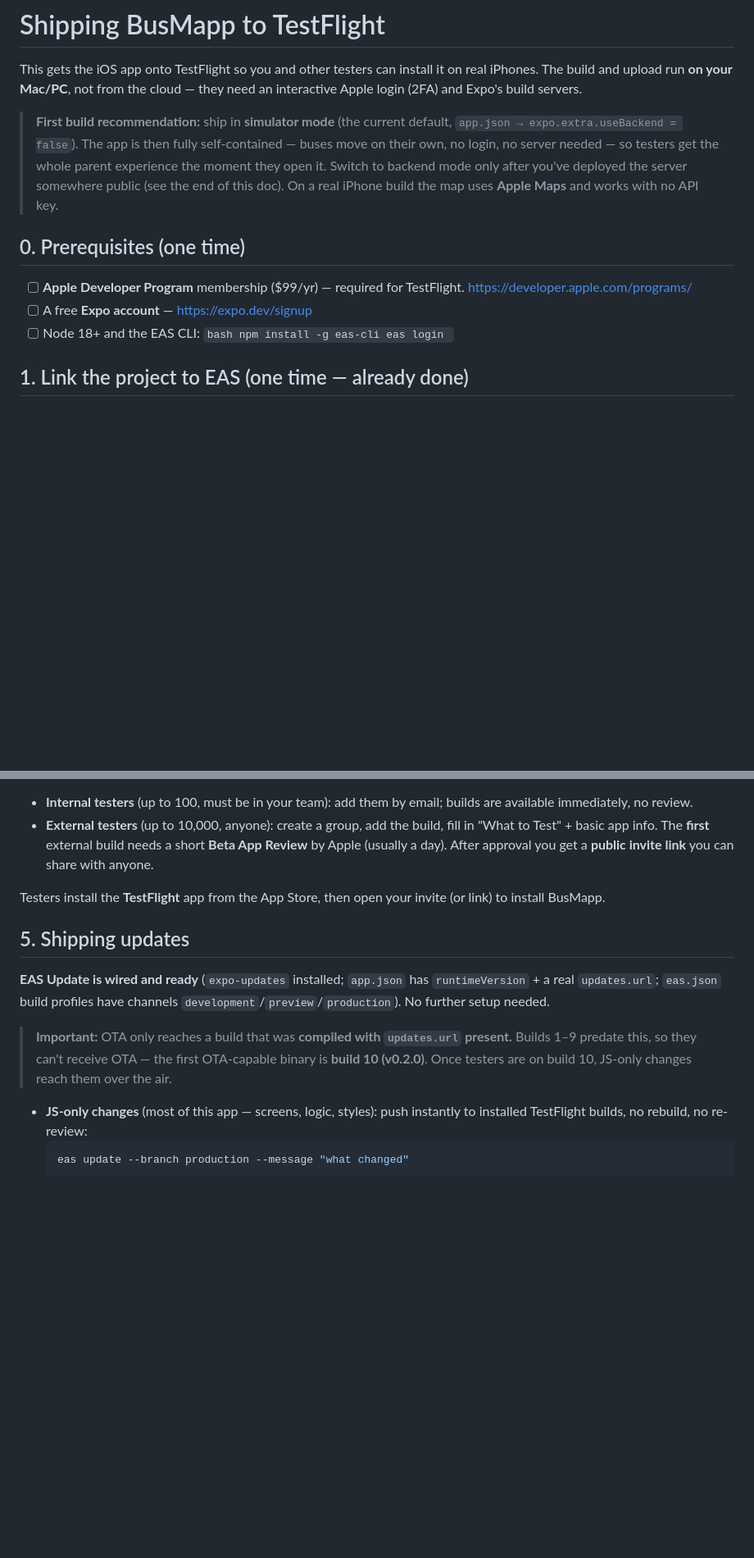
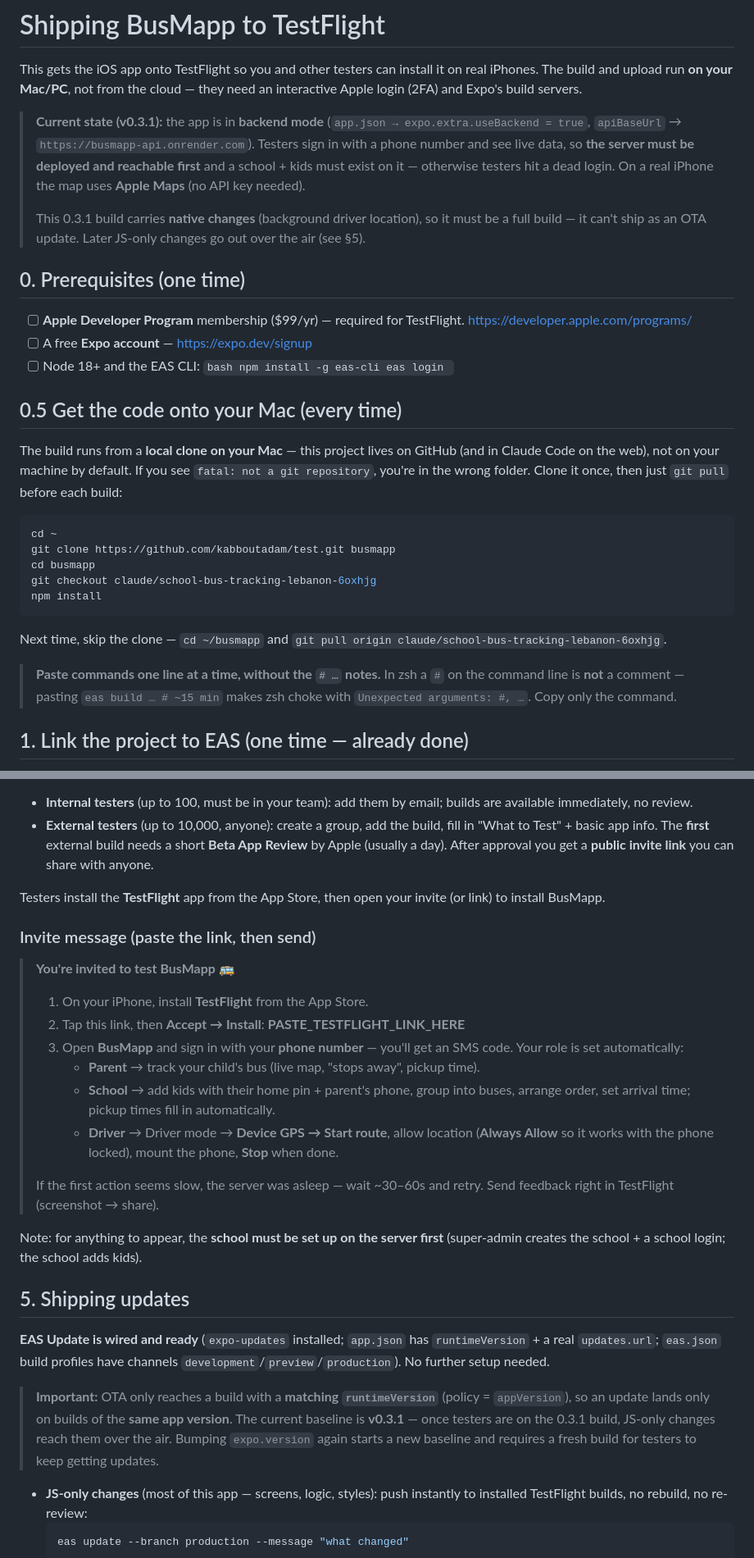
Before and after one commit to kabboutadam/test, a Markdown page: docs/TESTFLIGHT.md, 2 parts joined by grey strips. Shown at 82% size. Drawn GitHub-style; blank space fills up the shorter version.

Commit message:
docs(testflight): clone-first step, zsh # gotcha, 0.3.1 state, invite blurb
Fold the real build workflow into the runbook after the local-repo mistakes:
- new §0.5 'Get the code onto your Mac' — clone kabboutadam/test, checkout the
  branch, npm install; warn that inline '# ...' notes break zsh
- refresh the top note: app is in backend mode (0.3.1), server must be live;
  this build is native (background location), not OTA-shippable
- troubleshooting: not-a-repo, 'Unexpected arguments: #', wrong Expo account,
  driver 'Always Allow' location
- OTA baseline note updated to v0.3.1
- saved the copy-paste tester invite blurb (with PASTE_TESTFLIGHT_LINK_HERE)

Co-Authored-By: Claude Fable 5 <noreply@anthropic.com>
Claude-Session: https://claude.ai/code/session_01NsWENq1jrnkjLdLE9A5xnb

````diff
--- a/docs/TESTFLIGHT.md
+++ b/docs/TESTFLIGHT.md
@@ -4,13 +4,16 @@ This gets the iOS app onto TestFlight so you and other testers can install it on
 real iPhones. The build and upload run **on your Mac/PC**, not from the cloud —
 they need an interactive Apple login (2FA) and Expo's build servers.
 
-> **First build recommendation:** ship in **simulator mode** (the current
-> default, `app.json → expo.extra.useBackend = false`). The app is then fully
-> self-contained — buses move on their own, no login, no server needed — so
-> testers get the whole parent experience the moment they open it. Switch to
-> backend mode only after you've deployed the server somewhere public (see the
-> end of this doc). On a real iPhone build the map uses **Apple Maps** and works
-> with no API key.
+> **Current state (v0.3.1):** the app is in **backend mode**
+> (`app.json → expo.extra.useBackend = true`, `apiBaseUrl` →
+> `https://busmapp-api.onrender.com`). Testers sign in with a phone number and
+> see live data, so **the server must be deployed and reachable first** and a
+> school + kids must exist on it — otherwise testers hit a dead login. On a real
+> iPhone the map uses **Apple Maps** (no API key needed).
+>
+> This 0.3.1 build carries **native changes** (background driver location), so it
+> must be a full build — it can't ship as an OTA update. Later JS-only changes go
+> out over the air (see §5).
 
 ## 0. Prerequisites (one time)
 
@@ -22,6 +25,27 @@ they need an interactive Apple login (2FA) and Expo's build servers.
       npm install -g eas-cli
       eas login
       ```
+
+## 0.5 Get the code onto your Mac (every time)
+
+The build runs from a **local clone on your Mac** — this project lives on GitHub
+(and in Claude Code on the web), not on your machine by default. If you see
+`fatal: not a git repository`, you're in the wrong folder. Clone it once, then
+just `git pull` before each build:
+
+```bash
+cd ~
+git clone https://github.com/kabboutadam/test.git busmapp
+cd busmapp
+git checkout claude/school-bus-tracking-lebanon-6oxhjg
+npm install
+```
+
+Next time, skip the clone — `cd ~/busmapp` and `git pull origin claude/school-bus-tracking-lebanon-6oxhjg`.
+
+> **Paste commands one line at a time, without the `# …` notes.** In zsh a `#`
+> on the command line is **not** a comment — pasting `eas build … # ~15 min`
+> makes zsh choke with `Unexpected arguments: #, …`. Copy only the command.
 
 ## 1. Link the project to EAS (one time — already done)
 
@@ -73,16 +97,38 @@ Export compliance is pre-answered (`ITSAppUsesNonExemptEncryption: false` in
 Testers install the **TestFlight** app from the App Store, then open your invite
 (or link) to install BusMapp.
 
+### Invite message (paste the link, then send)
+
+> **You're invited to test BusMapp 🚌**
+> 1. On your iPhone, install **TestFlight** from the App Store.
+> 2. Tap this link, then **Accept → Install**: **PASTE_TESTFLIGHT_LINK_HERE**
+> 3. Open **BusMapp** and sign in with your **phone number** — you'll get an SMS
+>    code. Your role is set automatically:
+>    - **Parent** → track your child's bus (live map, "stops away", pickup time).
+>    - **School** → add kids with their home pin + parent's phone, group into
+>      buses, arrange order, set arrival time; pickup times fill in automatically.
+>    - **Driver** → Driver mode → **Device GPS → Start route**, allow location
+>      (**Always Allow** so it works with the phone locked), mount the phone,
+>      **Stop** when done.
+>
+> If the first action seems slow, the server was asleep — wait ~30–60s and retry.
+> Send feedback right in TestFlight (screenshot → share).
+
+Note: for anything to appear, the **school must be set up on the server first**
+(super-admin creates the school + a school login; the school adds kids).
+
 ## 5. Shipping updates
 
 **EAS Update is wired and ready** (`expo-updates` installed; `app.json` has
 `runtimeVersion` + a real `updates.url`; `eas.json` build profiles have channels
 `development`/`preview`/`production`). No further setup needed.
 
-> **Important:** OTA only reaches a build that was **compiled with `updates.url`
-> present.** Builds 1–9 predate this, so they can't receive OTA — the first
-> OTA-capable binary is **build 10 (v0.2.0)**. Once testers are on build 10,
-> JS-only changes reach them over the air.
+> **Important:** OTA only reaches a build with a **matching `runtimeVersion`**
+> (policy = `appVersion`), so an update lands only on builds of the **same app
+> version**. The current baseline is **v0.3.1** — once testers are on the 0.3.1
+> build, JS-only changes reach them over the air. Bumping `expo.version` again
+> starts a new baseline and requires a fresh build for testers to keep getting
+> updates.
 
 - **JS-only changes** (most of this app — screens, logic, styles): push instantly
   to installed TestFlight builds, no rebuild, no re-review:
````
Also changed, not shown: other parts of docs/TESTFLIGHT.md (+13 -0 lines).
